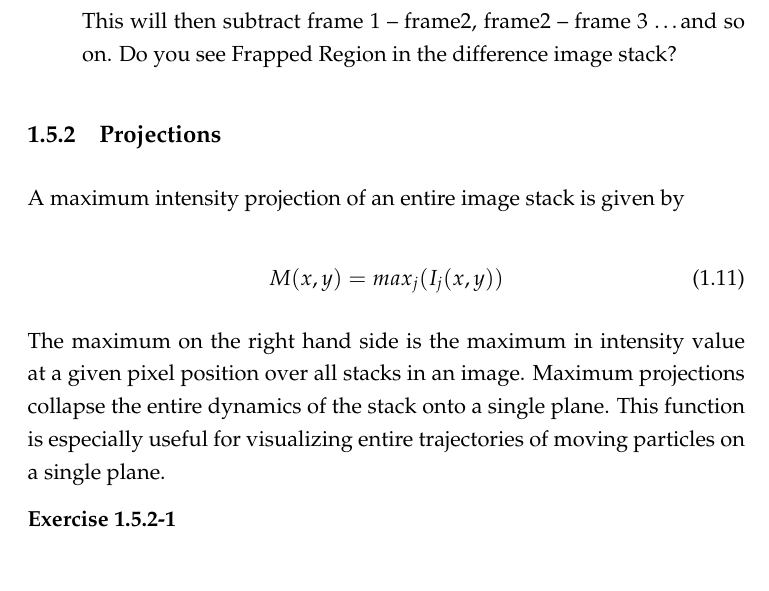
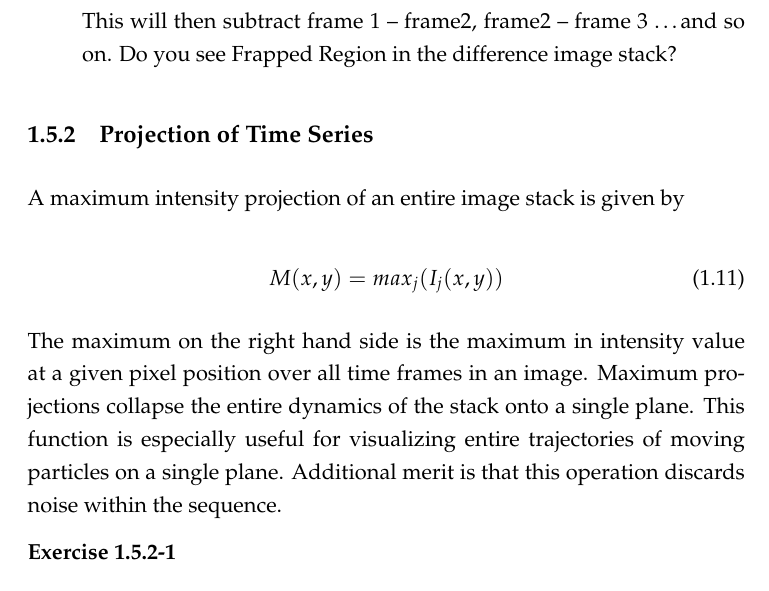
Before and after one commit to miura/ij_textbook1, a LaTeX document (CMCIBasicCourse201102Bib.tex, which reads sections/s5timeseries.tex): part of page 111 of 155, cut so that both start at the same text. Compiled offline with pdfLaTeX.

Commit message:
projection part, changed to projection of time series.

```diff
--- a/sections/s5timeseries.tex
+++ b/sections/s5timeseries.tex
@@ -61,7 +61,7 @@ This will then subtract frame 1 -- frame2, frame2 -- frame 3 \ldots
 and so on. Do you see Frapped Region in the difference image stack?
 \end{indentexercise}
 
-\subsection{Projections}
+\subsection{Projection of Time Series}
 
 A maximum intensity projection of an entire image stack is given by
 
@@ -70,10 +70,10 @@ M(x,y) =max_{j}(I_{j}(x,y))
 \end{equation}
 
 The maximum on the right hand side is the maximum in intensity value at
-a given pixel position over all stacks in an image. Maximum
+a given pixel position over all time frames in an image. Maximum
 projections collapse the entire dynamics of the stack onto a single
 plane. This function is especially useful for visualizing entire
-trajectories of moving particles on a single plane.
+trajectories of moving particles on a single plane. Additional merit is that this operation discards noise within the sequence.
 
 \begin{indentexercise}{1}
 Open image \textbf{listeriacells.stk}.
```
